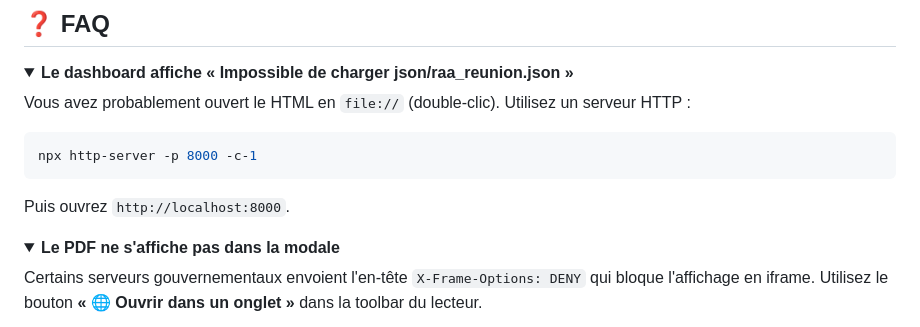
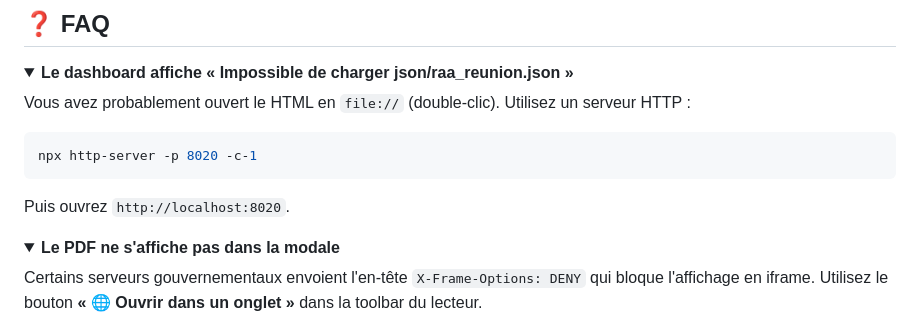
Before and after one commit to gunout/raa-reunion, a Markdown page: README.md, the part around the change. Drawn GitHub-style; folded sections open.

````diff
--- a/README.md
+++ b/README.md
@@ -267,10 +267,10 @@ Chaque groupe de doublons est présenté avec :
 Vous avez probablement ouvert le HTML en `file://` (double-clic). Utilisez un serveur HTTP :
 
 ```bash
-npx http-server -p 8000 -c-1
+npx http-server -p 8020 -c-1
 ```
 
-Puis ouvrez `http://localhost:8000`.
+Puis ouvrez `http://localhost:8020`.
 </details>
 
 <details>
````
